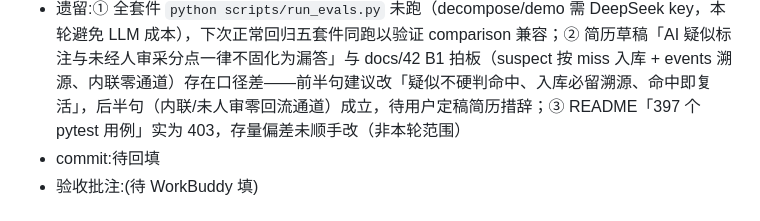
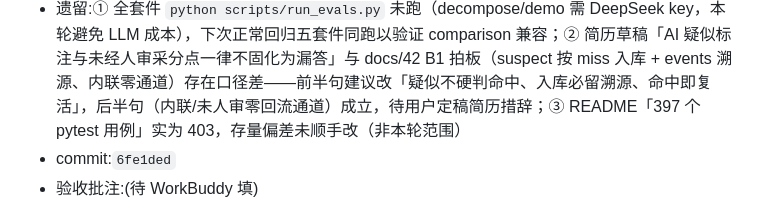
Before and after one commit to czh051015/interview-memory-agent, a Markdown page: docs/CHANGES.md, the part around the change. Rendered like a GitHub page.

Commit message:
docs: 回填 memory 套件落地 commit hash (6fe1ded)

```diff
--- a/docs/CHANGES.md
+++ b/docs/CHANGES.md
@@ -38,7 +38,7 @@
 - 改动:新增 `eval/memory_eval.py`（10 场景 × 22 检查项，逐场景临时库隔离，确定性 0 token、真实参数不 patch：S1-S4 毕业闭环=候选判定/毕业考命中毕业/考砸连击归零/连击与间隔双拦截、S5-S6 隔离防死锁 30 轮真实参数与复活、S7 遗忘衰减排序、S8 提醒池过滤与档案保留、S9 疑似按 miss 入库必留 suspect 溯源行（docs/42 B1 口径）、S10 内联题 complete 404 零写入红线；红线 2 条=内联泄漏/疑似缺溯源）+ `scripts/run_evals.py`（SUITES 接入第 5 套件、extract_summary 扁平化 memory 块、HEADLINE 加「记忆闭环行为达标率」↑）+ `README.md` 评测表补 memory 行
 - 验证:`python eval/memory_eval.py` → **22/22 达标率 100%，红线内联泄漏 0、疑似缺溯源 0，llm_calls=0**（结果归档 eval/results/baseline/memory_eval_results.json）；`ruff check eval/memory_eval.py scripts/run_evals.py` 零报错；`python scripts/run_evals.py --baseline` → 5/5 json 登记，后续真实 run 以此为对比基准
 - 遗留:① 全套件 `python scripts/run_evals.py` 未跑（decompose/demo 需 DeepSeek key，本轮避免 LLM 成本），下次正常回归五套件同跑以验证 comparison 兼容；② 简历草稿「AI 疑似标注与未经人审采分点一律不固化为漏答」与 docs/42 B1 拍板（suspect 按 miss 入库 + events 溯源、内联零通道）存在口径差——前半句建议改「疑似不硬判命中、入库必留溯源、命中即复活」，后半句（内联/未人审零回流通道）成立，待用户定稿简历措辞；③ README「397 个 pytest 用例」实为 403，存量偏差未顺手改（非本轮范围）
-- commit:待回填
+- commit:`6fe1ded`
 - 验收批注:(待 WorkBuddy 填)
 
 ## [2026-09-07] docs/42 落地：评分单模式化 + 采分点来源分层 — Claude Code
```
